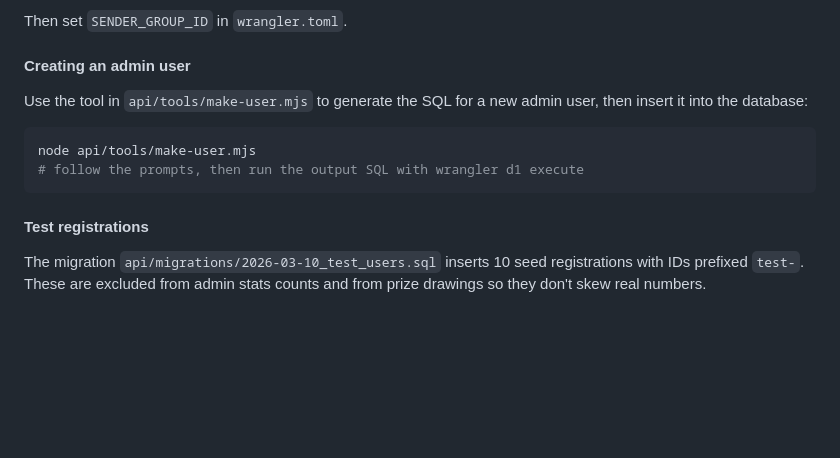
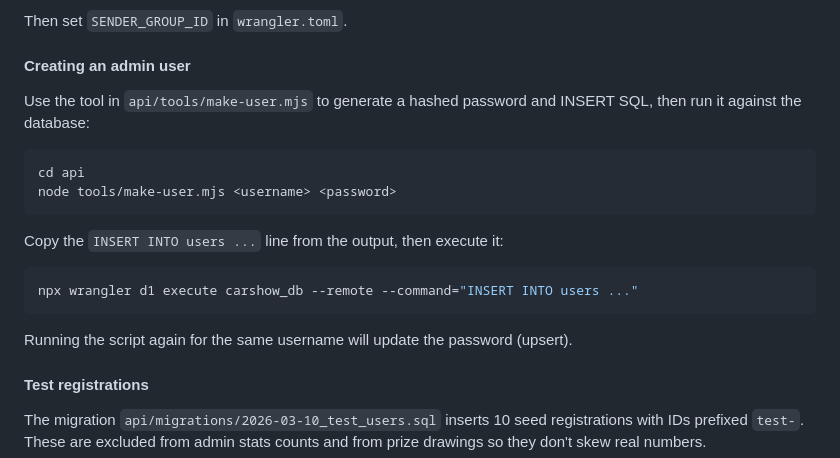
Before and after one commit to ridgeviewbaptistchurch/rallyattheridge.com, a Markdown page: README.md, the part around the change. Rendered like a GitHub page; blank space fills up the shorter version.

Commit message:
updating readme with user account info

````diff
--- a/README.md
+++ b/README.md
@@ -122,12 +122,20 @@ Then set `SENDER_GROUP_ID` in `wrangler.toml`.
 
 #### Creating an admin user
 
-Use the tool in `api/tools/make-user.mjs` to generate the SQL for a new admin user, then insert it into the database:
+Use the tool in `api/tools/make-user.mjs` to generate a hashed password and INSERT SQL, then run it against the database:
 
 ```bash
-node api/tools/make-user.mjs
-# follow the prompts, then run the output SQL with wrangler d1 execute
+cd api
+node tools/make-user.mjs <username> <password>
 ```
+
+Copy the `INSERT INTO users ...` line from the output, then execute it:
+
+```bash
+npx wrangler d1 execute carshow_db --remote --command="INSERT INTO users ..."
+```
+
+Running the script again for the same username will update the password (upsert).
 
 #### Test registrations
 
````
